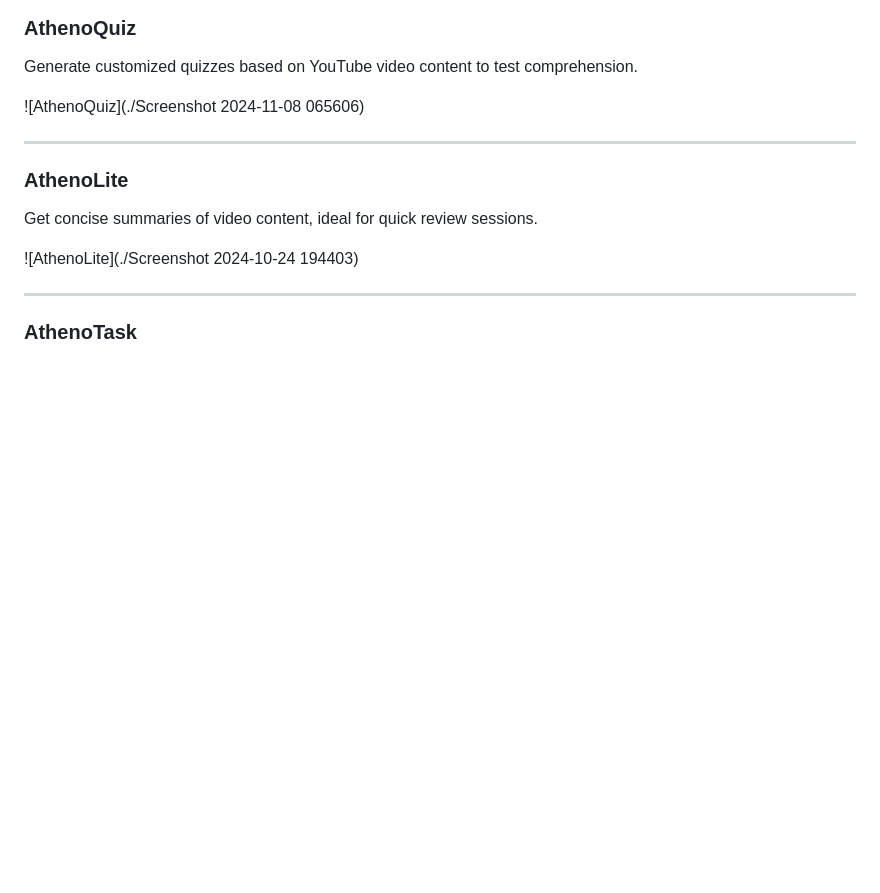
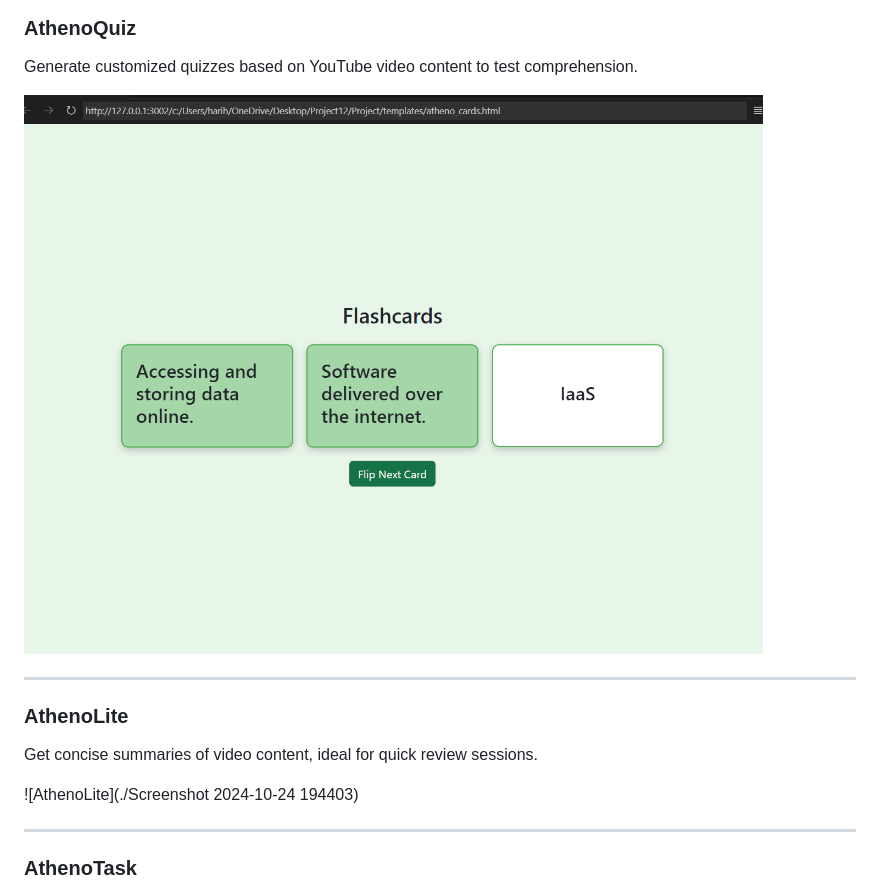
Before and after one commit to harih-AI/Athena, a Markdown page: README.md, the part around the change. GitHub-like rendering; blank space fills up the shorter version.

```diff
--- a/README.md
+++ b/README.md
@@ -19,7 +19,8 @@ ATHENA is a multi-functional tool designed to make online study sessions more pr
 ### AthenoQuiz
 Generate customized quizzes based on YouTube video content to test comprehension.
 
-![AthenoQuiz](./Screenshot 2024-11-08 065606)
+![Screenshot of ATHENA](https://github.com/harih-AI/Athena/raw/main/Screenshot%202024-10-24%20193829.png)
+
 
 ---
 
```
